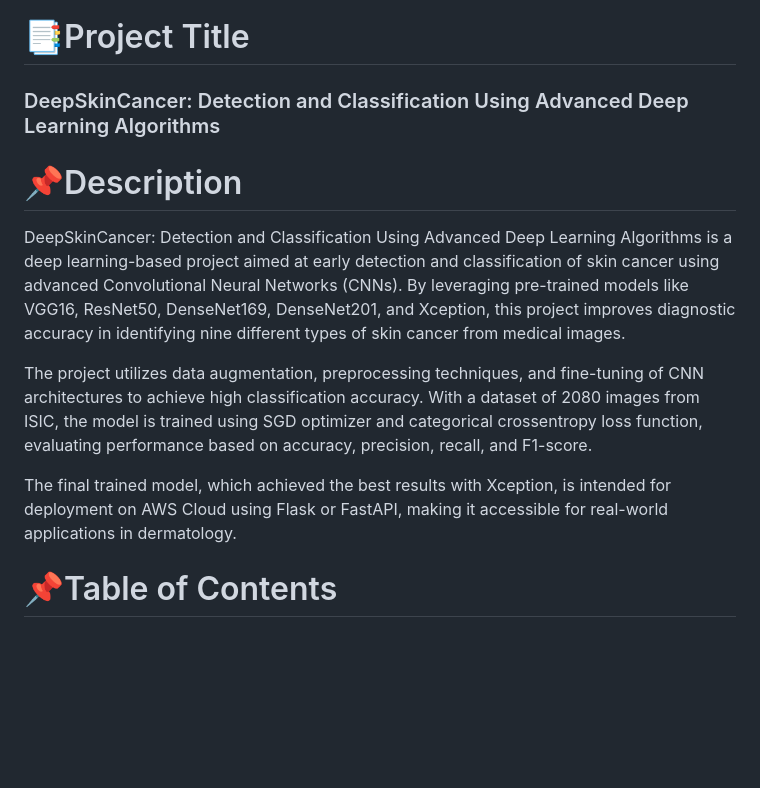
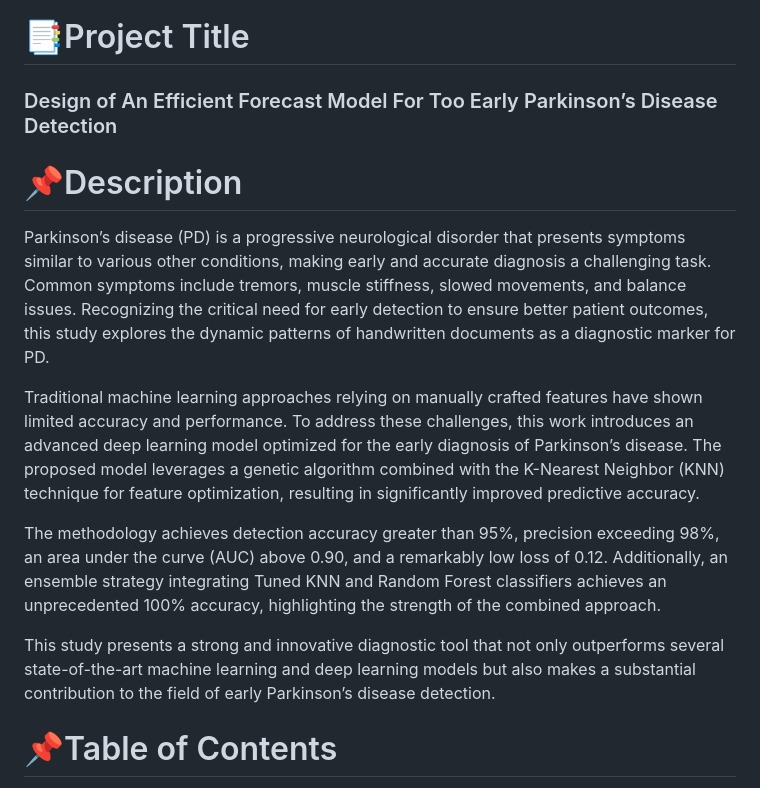
Before and after one commit to prasad2056/parkinsons-disease, a Markdown page: README.md, the part around the change printed below. Drawn GitHub-style; blank space fills up the shorter version.

```diff
--- a/README.md
+++ b/README.md
@@ -3,11 +4,13 @@
 # 📑Project Title
-### DeepSkinCancer: Detection and Classification Using Advanced Deep Learning Algorithms
+### Design of An Efficient Forecast Model For Too Early Parkinson’s Disease Detection
 # 📌Description
-DeepSkinCancer: Detection and Classification Using Advanced Deep Learning Algorithms is a deep learning-based project aimed at early detection and classification of skin cancer using advanced Convolutional Neural Networks (CNNs). By leveraging pre-trained models like VGG16, ResNet50, DenseNet169, DenseNet201, and Xception, this project improves diagnostic accuracy in identifying nine different types of skin cancer from medical images.
+Parkinson’s disease (PD) is a progressive neurological disorder that presents symptoms similar to various other conditions, making early and accurate diagnosis a challenging task. Common symptoms include tremors, muscle stiffness, slowed movements, and balance issues. Recognizing the critical need for early detection to ensure better patient outcomes, this study explores the dynamic patterns of handwritten documents as a diagnostic marker for PD.
 
-The project utilizes data augmentation, preprocessing techniques, and fine-tuning of CNN architectures to achieve high classification accuracy. With a dataset of 2080 images from ISIC, the model is trained using SGD optimizer and categorical crossentropy loss function, evaluating performance based on accuracy, precision, recall, and F1-score.
+Traditional machine learning approaches relying on manually crafted features have shown limited accuracy and performance. To address these challenges, this work introduces an advanced deep learning model optimized for the early diagnosis of Parkinson’s disease. The proposed model leverages a genetic algorithm combined with the K-Nearest Neighbor (KNN) technique for feature optimization, resulting in significantly improved predictive accuracy.
 
-The final trained model, which achieved the best results with Xception, is intended for deployment on AWS Cloud using Flask or FastAPI, making it accessible for real-world applications in dermatology.
+The methodology achieves detection accuracy greater than 95%, precision exceeding 98%, an area under the curve (AUC) above 0.90, and a remarkably low loss of 0.12. Additionally, an ensemble strategy integrating Tuned KNN and Random Forest classifiers achieves an unprecedented 100% accuracy, highlighting the strength of the combined approach.
+
+This study presents a strong and innovative diagnostic tool that not only outperforms several state-of-the-art machine learning and deep learning models but also makes a substantial contribution to the field of early Parkinson’s disease detection.
 # 📌Table of Contents
 - [Project Overview](#project-0verview)
 - [Dataset](#dataset)
```
Also changed, not shown: other parts of README.md (+32 -17 lines).
